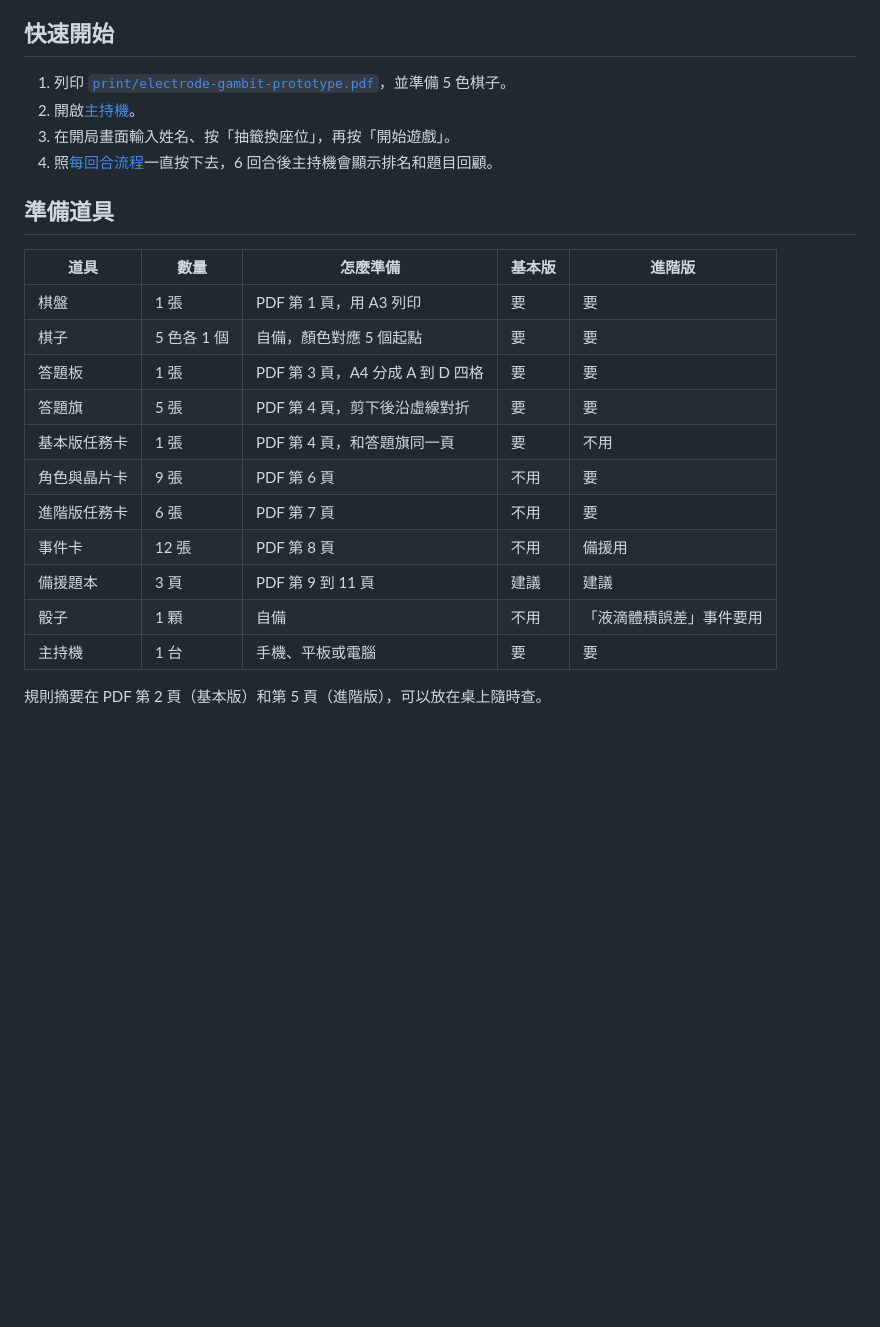
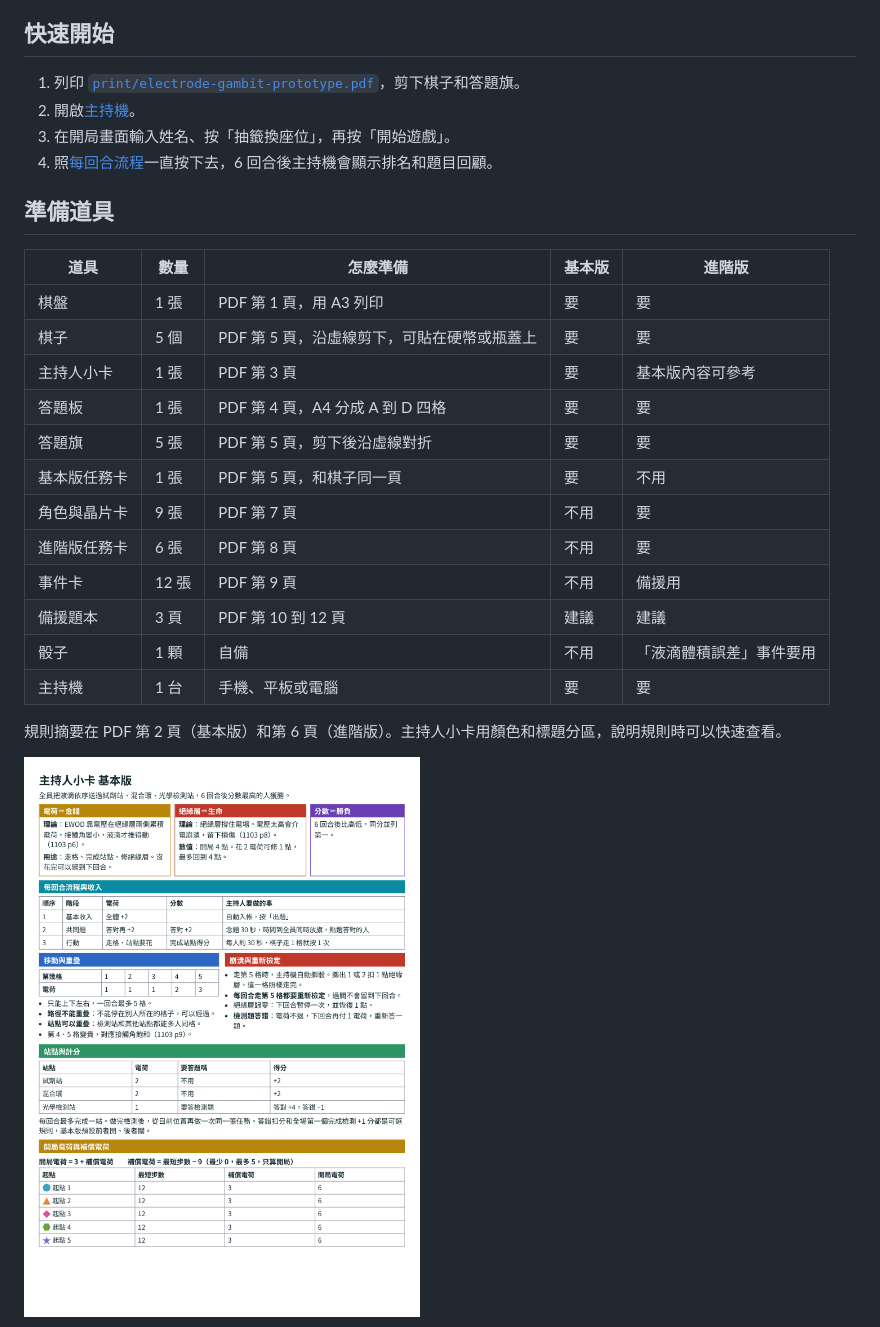
Before and after one commit to WeiPingWang1995/biomicrofluidic-board-game, a Markdown page: README.md, the part around one of its changes. Drawn GitHub-style; pictures changed too: docs/images/host-card.png (added); blank space fills up the shorter version.

```diff
--- a/README.md
+++ b/README.md
@@ -13,7 +13,7 @@
 
 ## 快速開始
 
-1. 列印 [`print/electrode-gambit-prototype.pdf`](print/electrode-gambit-prototype.pdf)，並準備 5 色棋子。
+1. 列印 [`print/electrode-gambit-prototype.pdf`](print/electrode-gambit-prototype.pdf)，剪下棋子和答題旗。
 2. 開啟[主持機](https://weipingwang1995.github.io/biomicrofluidic-board-game/)。
 3. 在開局畫面輸入姓名、按「抽籤換座位」，再按「開始遊戲」。
 4. 照[每回合流程](#每回合流程)一直按下去，6 回合後主持機會顯示排名和題目回顧。
@@ -23,18 +23,21 @@
 | 道具 | 數量 | 怎麼準備 | 基本版 | 進階版 |
 |---|---|---|---|---|
 | 棋盤 | 1 張 | PDF 第 1 頁，用 A3 列印 | 要 | 要 |
-| 棋子 | 5 色各 1 個 | 自備，顏色對應 5 個起點 | 要 | 要 |
-| 答題板 | 1 張 | PDF 第 3 頁，A4 分成 A 到 D 四格 | 要 | 要 |
-| 答題旗 | 5 張 | PDF 第 4 頁，剪下後沿虛線對折 | 要 | 要 |
-| 基本版任務卡 | 1 張 | PDF 第 4 頁，和答題旗同一頁 | 要 | 不用 |
-| 角色與晶片卡 | 9 張 | PDF 第 6 頁 | 不用 | 要 |
-| 進階版任務卡 | 6 張 | PDF 第 7 頁 | 不用 | 要 |
-| 事件卡 | 12 張 | PDF 第 8 頁 | 不用 | 備援用 |
-| 備援題本 | 3 頁 | PDF 第 9 到 11 頁 | 建議 | 建議 |
+| 棋子 | 5 個 | PDF 第 5 頁，沿虛線剪下，可貼在硬幣或瓶蓋上 | 要 | 要 |
+| 主持人小卡 | 1 張 | PDF 第 3 頁 | 要 | 基本版內容可參考 |
+| 答題板 | 1 張 | PDF 第 4 頁，A4 分成 A 到 D 四格 | 要 | 要 |
+| 答題旗 | 5 張 | PDF 第 5 頁，剪下後沿虛線對折 | 要 | 要 |
+| 基本版任務卡 | 1 張 | PDF 第 5 頁，和棋子同一頁 | 要 | 不用 |
+| 角色與晶片卡 | 9 張 | PDF 第 7 頁 | 不用 | 要 |
+| 進階版任務卡 | 6 張 | PDF 第 8 頁 | 不用 | 要 |
+| 事件卡 | 12 張 | PDF 第 9 頁 | 不用 | 備援用 |
+| 備援題本 | 3 頁 | PDF 第 10 到 12 頁 | 建議 | 建議 |
 | 骰子 | 1 顆 | 自備 | 不用 | 「液滴體積誤差」事件要用 |
 | 主持機 | 1 台 | 手機、平板或電腦 | 要 | 要 |
 
-規則摘要在 PDF 第 2 頁（基本版）和第 5 頁（進階版），可以放在桌上隨時查。
+規則摘要在 PDF 第 2 頁（基本版）和第 6 頁（進階版）。主持人小卡用顏色和標題分區，說明規則時可以快速查看。
+
+![主持人小卡](docs/images/host-card.png)
 
 ![棋盤](docs/images/board.png)
 
```
Also changed, not shown: other parts of README.md (+8 -4 lines), docs/images/05-action.png, docs/images/answer-flags.png (deleted), docs/images/board.png, docs/images/tokens-flags.png (added), 6 other files.
